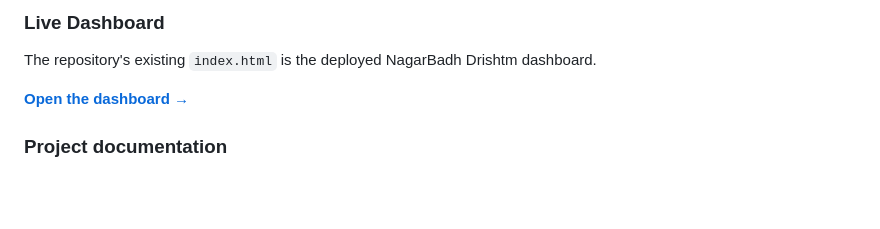
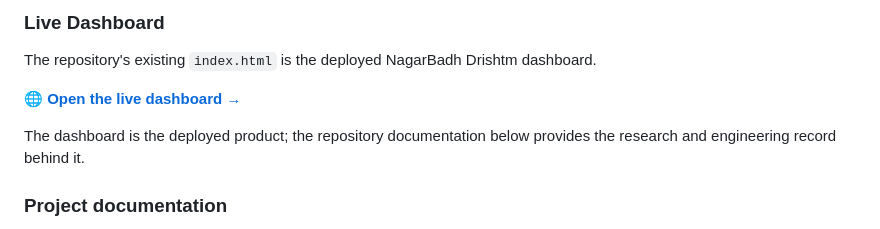
Before and after one commit to anushkmitrawork/nagarbadh-drishtm-sih26085, a Markdown page: README.md, the part around one of its changes. Drawn GitHub-style; blank space fills up the shorter version.

Commit message:
Fix live dashboard link in README

```diff
--- a/README.md
+++ b/README.md
@@ -131,7 +131,9 @@ Interactive Dashboard
 
 The repository's existing `index.html` is the deployed NagarBadh Drishtm dashboard.
 
-**[Open the dashboard →](./)**
+**[🌐 Open the live dashboard →](https://anushkmitrawork.github.io/nagarbadh-drishtm-sih26085/)**
+
+The dashboard is the deployed product; the repository documentation below provides the research and engineering record behind it.
 
 ### Project documentation
 
```
Also changed, not shown: other parts of README.md (+1 -1 lines).
